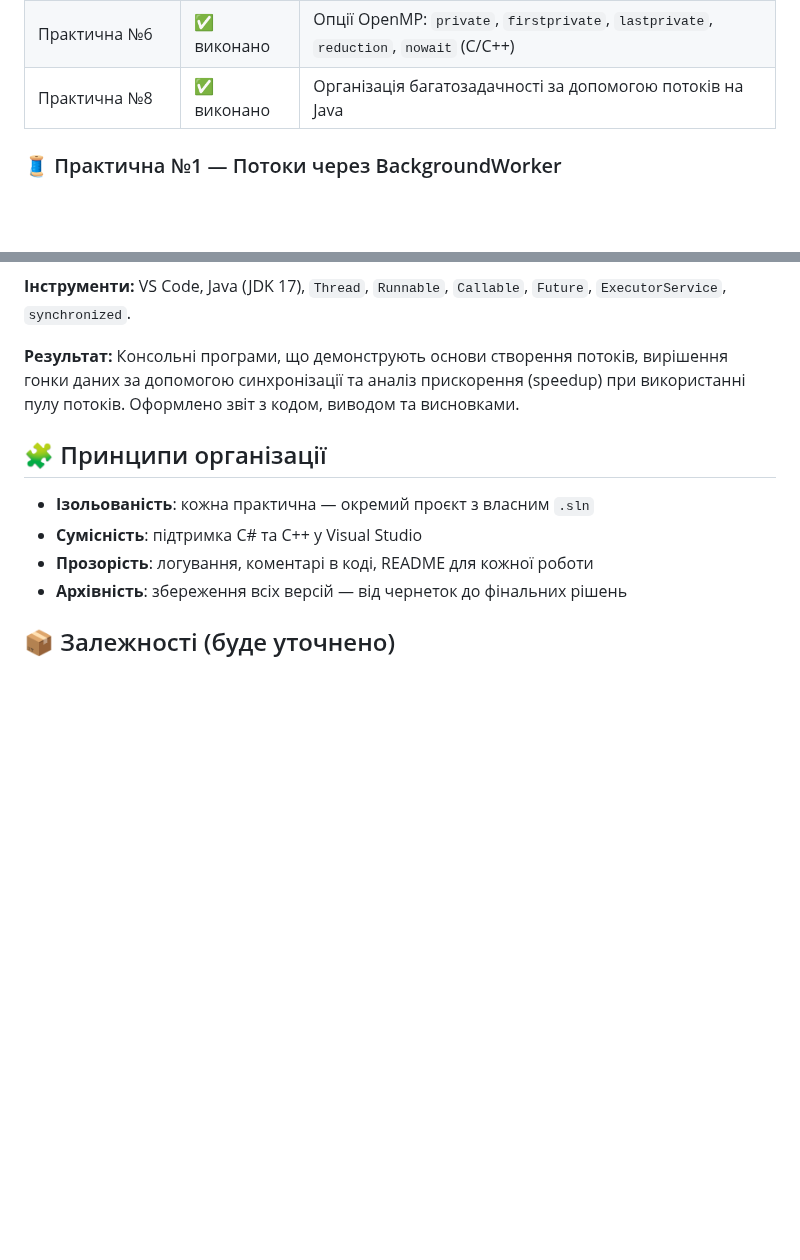
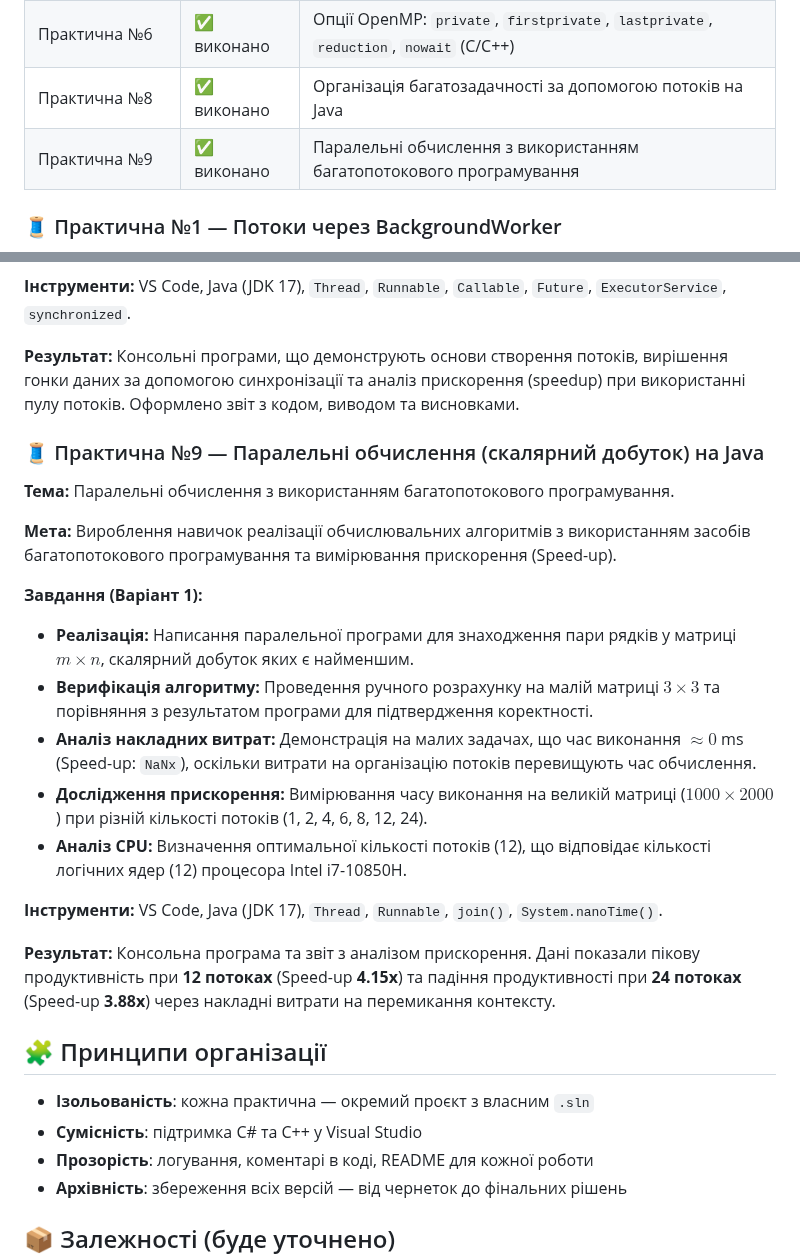
Before and after one commit to OlegBon/mntu-y4-sem7, a Markdown page: DistSysTech/README.md, 2 parts joined by grey strips. Drawn GitHub-style; blank space fills up the shorter version.

Commit message:
upd README.md DistSysTech

```diff
--- a/DistSysTech/README.md
+++ b/DistSysTech/README.md
@@ -22,6 +22,7 @@
 | Практична №5     | ✅ виконано | Розподіл роботи між потоками через цикл for в OpenMP (C/C++)                          |
 | Практична №6     | ✅ виконано | Опції OpenMP: `private`, `firstprivate`, `lastprivate`, `reduction`, `nowait` (C/C++) |
 | Практична №8     | ✅ виконано | Організація багатозадачності за допомогою потоків на Java                             |
+| Практична №9     | ✅ виконано | Паралельні обчислення з використанням багатопотокового програмування                  |
 
 ### 🧵 Практична №1 — Потоки через BackgroundWorker
 
@@ -261,6 +262,28 @@ VS Code, Java (JDK 17), `Thread`, `Runnable`, `Callable`, `Future`, `ExecutorSer
 **Результат:**
 Консольні програми, що демонструють основи створення потоків, вирішення гонки даних за допомогою синхронізації та аналіз прискорення (speedup) при використанні пулу потоків. Оформлено звіт з кодом, виводом та висновками.
 
+### 🧵 Практична №9 — Паралельні обчислення (скалярний добуток) на Java
+
+**Тема:**
+Паралельні обчислення з використанням багатопотокового програмування.
+
+**Мета:**
+Вироблення навичок реалізації обчислювальних алгоритмів з використанням засобів багатопотокового програмування та вимірювання прискорення (Speed-up).
+
+**Завдання (Варіант 1):**
+
+- **Реалізація:** Написання паралельної програми для знаходження пари рядків у матриці $m \times n$, скалярний добуток яких є найменшим.
+- **Верифікація алгоритму:** Проведення ручного розрахунку на малій матриці $3 \times 3$ та порівняння з результатом програми для підтвердження коректності.
+- **Аналіз накладних витрат:** Демонстрація на малих задачах, що час виконання $\approx 0$ ms (Speed-up: `NaNx`), оскільки витрати на організацію потоків перевищують час обчислення.
+- **Дослідження прискорення:** Вимірювання часу виконання на великій матриці ($1000 \times 2000$) при різній кількості потоків (1, 2, 4, 6, 8, 12, 24).
+- **Аналіз CPU:** Визначення оптимальної кількості потоків (12), що відповідає кількості логічних ядер (12) процесора Intel i7-10850H.
+
+**Інструменти:**
+VS Code, Java (JDK 17), `Thread`, `Runnable`, `join()`, `System.nanoTime()`.
+
+**Результат:**
+Консольна програма та звіт з аналізом прискорення. Дані показали пікову продуктивність при **12 потоках** (Speed-up **4.15x**) та падіння продуктивності при **24 потоках** (Speed-up **3.88x**) через накладні витрати на перемикання контексту.
+
 ## 🧩 Принципи організації
 
 - **Ізольованість**: кожна практична — окремий проєкт з власним `.sln`
```
